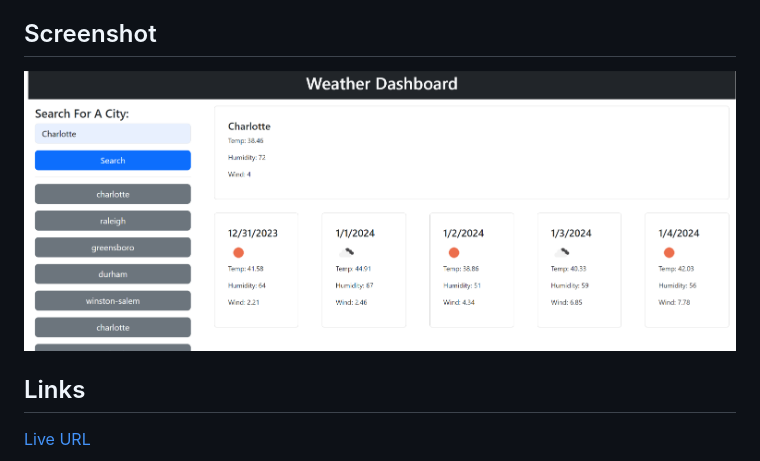
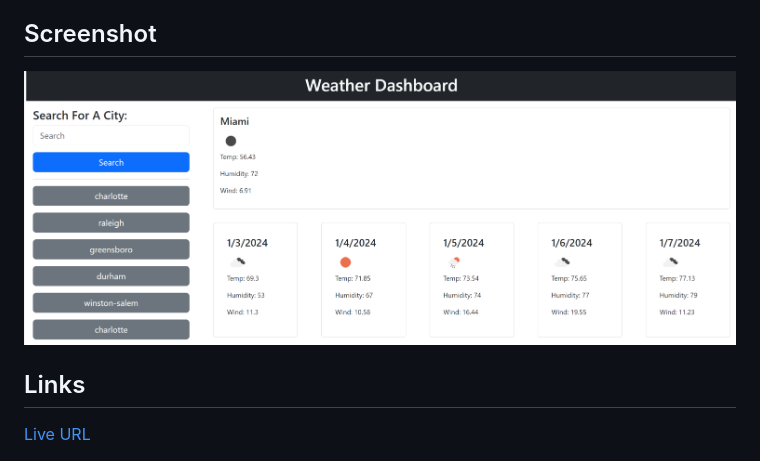
Before and after one commit to XtianHope/sky-weather-dashboard, a Markdown page: README.md, the part around the change. GitHub-like rendering; pictures changed too: images/sky-weather-dash.png (added), images/sky-weather-dashboard.png (deleted).

```diff
--- a/README.md
+++ b/README.md
@@ -15,7 +15,7 @@ Learnings
 - Developers will gain experience in efficiently handling API integration for weather data and implementing dynamic frontend interactions for seamless user experience.
 
 ## Screenshot
-![Screenshot of Weather Dashboard](./images/sky-weather-dashboard.png)
+![Screenshot of Weather Dashboard](./images/sky-weather-dash.png)
 
 
 ## Links
```
Also changed, not shown: 3 other files.
